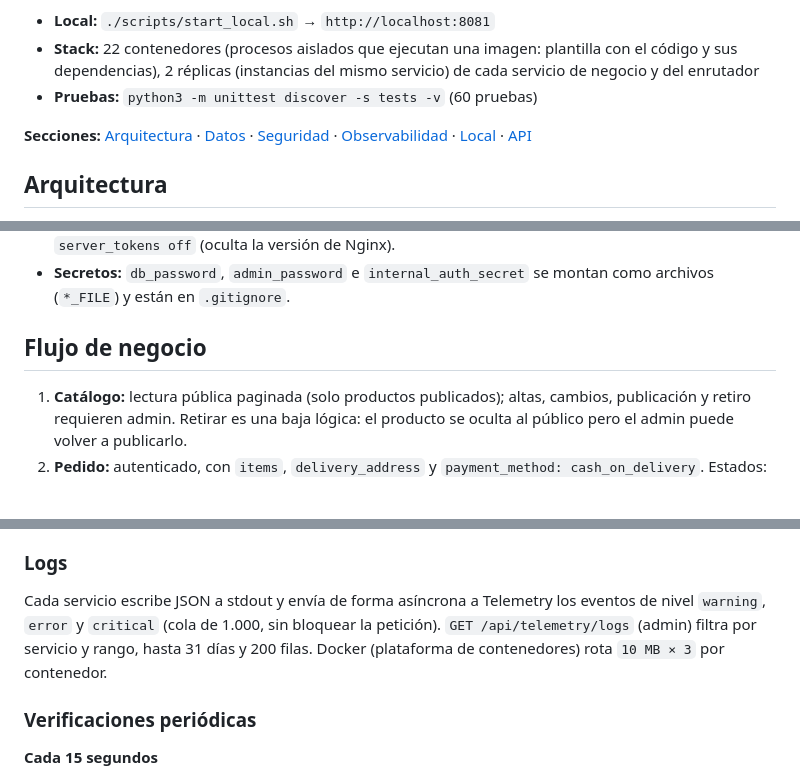
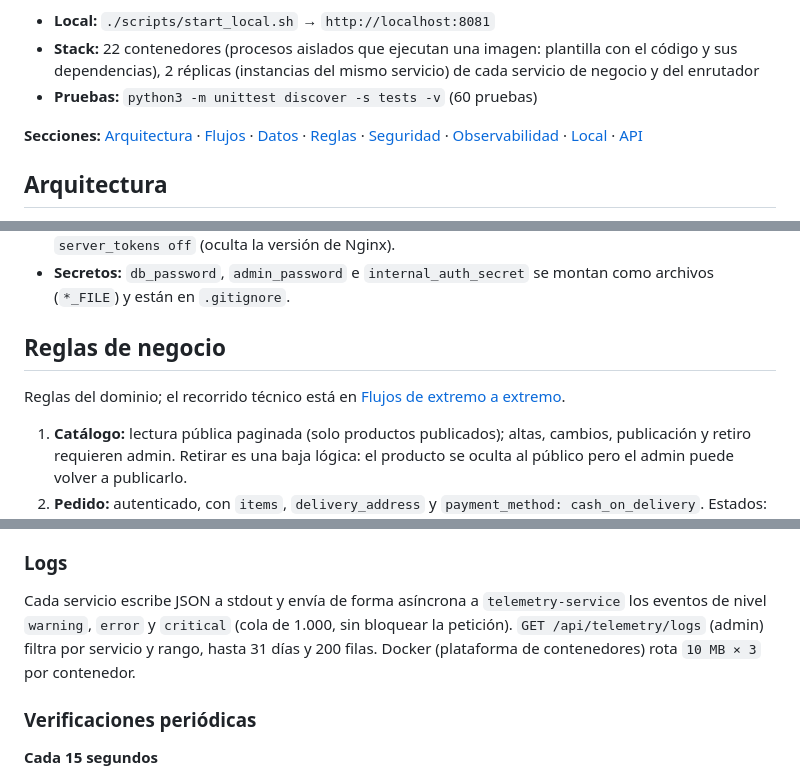
Before and after one commit to AndresEA2605/ArepaGo-SOC, a Markdown page: README.md, 3 parts joined by grey strips. GitHub-like rendering; blank space fills up the shorter version.

```diff
--- a/README.md
+++ b/README.md
@@ -6,7 +6,7 @@ Aplicación de pedidos de arepas con panel de observabilidad (SOC, *Security Ope
 - **Stack:** 22 contenedores (procesos aislados que ejecutan una imagen: plantilla con el código y sus dependencias), 2 réplicas (instancias del mismo servicio) de cada servicio de negocio y del enrutador
 - **Pruebas:** `python3 -m unittest discover -s tests -v` (60 pruebas)
 
-**Secciones:** [Arquitectura](#arquitectura) · [Datos](#modelo-de-datos) · [Seguridad](#seguridad-y-sesiones) · [Observabilidad](#observabilidad-y-detección-de-incidentes) · [Local](#ejecución-local) · [API](#api)
+**Secciones:** [Arquitectura](#arquitectura) · [Flujos](#flujos-de-extremo-a-extremo) · [Datos](#modelo-de-datos) · [Reglas](#reglas-de-negocio) · [Seguridad](#seguridad-y-sesiones) · [Observabilidad](#observabilidad-y-detección-de-incidentes) · [Local](#ejecución-local) · [API](#api)
 
 ## Arquitectura
 
@@ -112,7 +168,9 @@ Cada servicio aplica sus migraciones versionadas (cambios de esquema reproducibl
 - **Contenedores:** imagen non-root (sin privilegios) con UID/GID (identificadores de usuario/grupo en Linux) configurables, `cap_drop: ALL` (sin capacidades), `no-new-privileges` (no escalar privilegios) y `server_tokens off` (oculta la versión de Nginx).
 - **Secretos:** `db_password`, `admin_password` e `internal_auth_secret` se montan como archivos (`*_FILE`) y están en `.gitignore`.
 
-## Flujo de negocio
+## Reglas de negocio
+
+Reglas del dominio; el recorrido técnico está en [Flujos de extremo a extremo](#flujos-de-extremo-a-extremo).
 
 1. **Catálogo:** lectura pública paginada (solo productos publicados); altas, cambios, publicación y retiro requieren admin. Retirar es una baja lógica: el producto se oculta al público pero el admin puede volver a publicarlo.
 2. **Pedido:** autenticado, con `items`, `delivery_address` y `payment_method: cash_on_delivery`. Estados: `placed → confirmed → preparing → out_for_delivery → delivered`, con cancelación antes del despacho.
@@ -186,7 +244,7 @@ Una muestra degradada reinicia el conteo; por eso se requieren muestras **consec
 
 ### Logs
 
-Cada servicio escribe JSON a stdout y envía de forma asíncrona a Telemetry los eventos de nivel `warning`, `error` y `critical` (cola de 1.000, sin bloquear la petición). `GET /api/telemetry/logs` (admin) filtra por servicio y rango, hasta 31 días y 200 filas. Docker (plataforma de contenedores) rota `10 MB × 3` por contenedor.
+Cada servicio escribe JSON a stdout y envía de forma asíncrona a `telemetry-service` los eventos de nivel `warning`, `error` y `critical` (cola de 1.000, sin bloquear la petición). `GET /api/telemetry/logs` (admin) filtra por servicio y rango, hasta 31 días y 200 filas. Docker (plataforma de contenedores) rota `10 MB × 3` por contenedor.
 
 ### Verificaciones periódicas
 
```
Also changed, not shown: other parts of README.md (+65 -9 lines).
